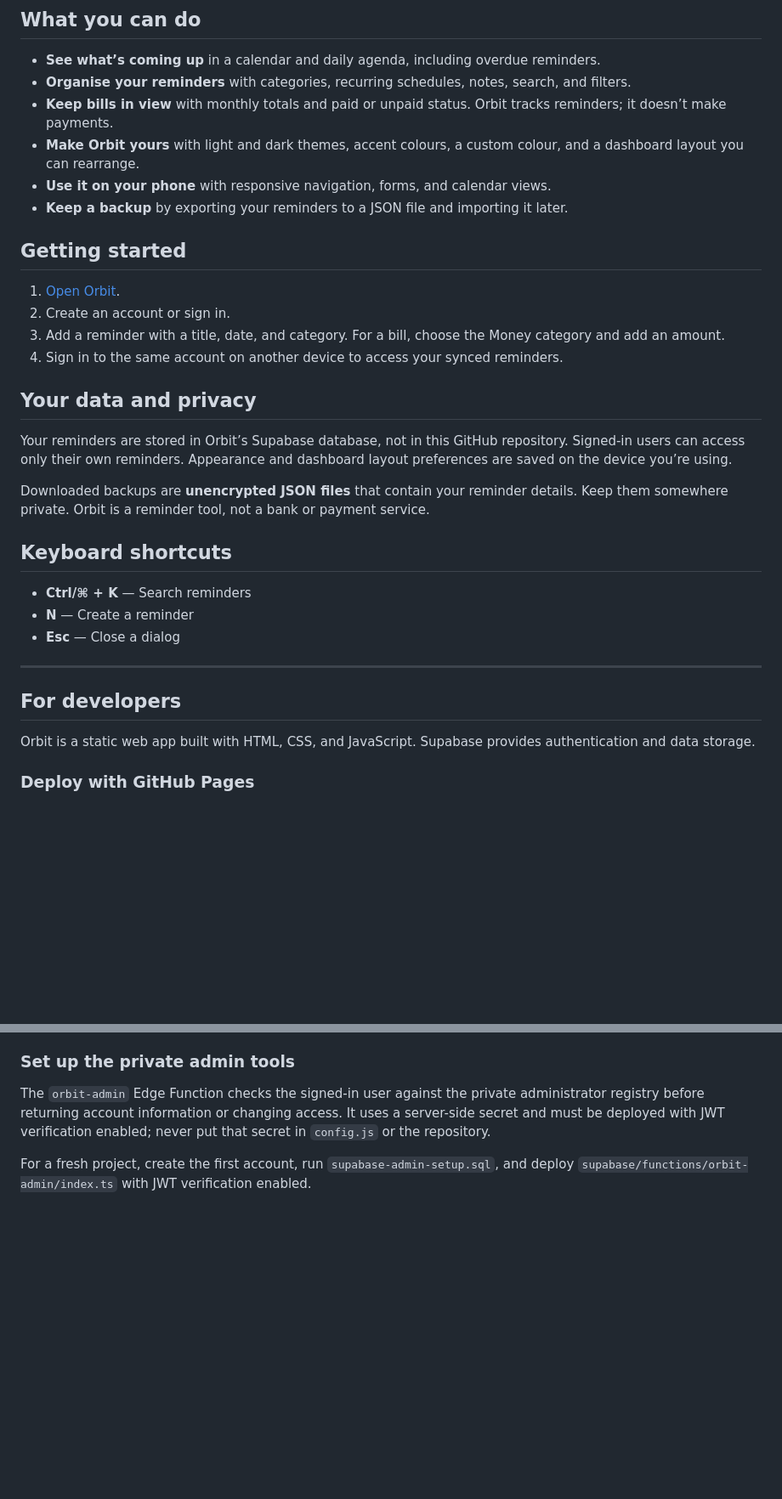
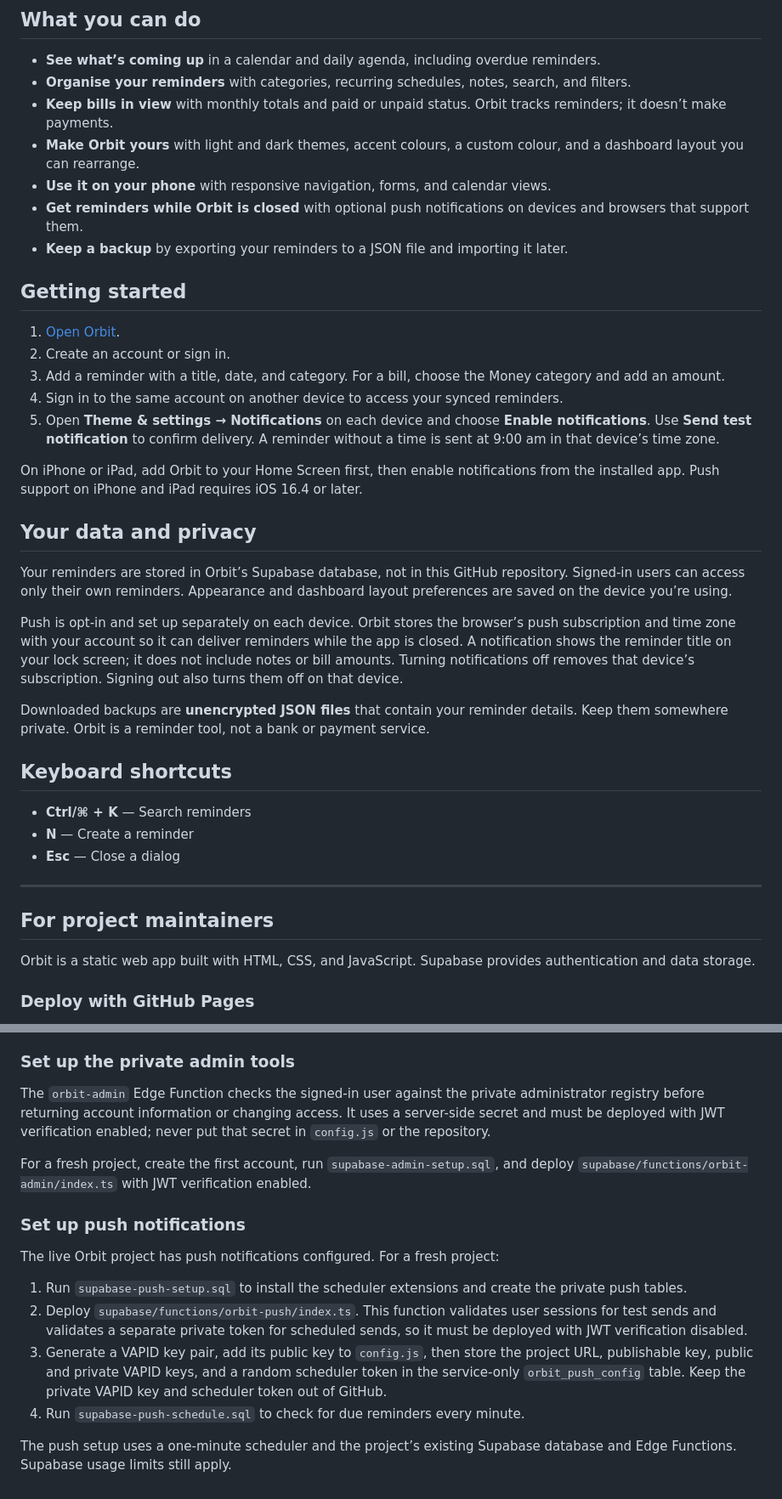
Before and after one commit to OhAziah/Orbit, a Markdown page: README.md, 2 parts joined by grey strips. Shown at 85% size. Rendered like a GitHub page; blank space fills up the shorter version.

Commit message:
Document opt-in push notifications

```diff
--- a/README.md
+++ b/README.md
@@ -13,6 +13,7 @@ Orbit is a personal dashboard for the little things you need to remember. Add a
 - **Keep bills in view** with monthly totals and paid or unpaid status. Orbit tracks reminders; it doesn’t make payments.
 - **Make Orbit yours** with light and dark themes, accent colours, a custom colour, and a dashboard layout you can rearrange.
 - **Use it on your phone** with responsive navigation, forms, and calendar views.
+- **Get reminders while Orbit is closed** with optional push notifications on devices and browsers that support them.
 - **Keep a backup** by exporting your reminders to a JSON file and importing it later.
 
 ## Getting started
@@ -21,10 +22,15 @@ Orbit is a personal dashboard for the little things you need to remember. Add a
 2. Create an account or sign in.
 3. Add a reminder with a title, date, and category. For a bill, choose the Money category and add an amount.
 4. Sign in to the same account on another device to access your synced reminders.
+5. Open **Theme & settings → Notifications** on each device and choose **Enable notifications**. Use **Send test notification** to confirm delivery. A reminder without a time is sent at 9:00 am in that device’s time zone.
+
+On iPhone or iPad, add Orbit to your Home Screen first, then enable notifications from the installed app. Push support on iPhone and iPad requires iOS 16.4 or later.
 
 ## Your data and privacy
 
 Your reminders are stored in Orbit’s Supabase database, not in this GitHub repository. Signed-in users can access only their own reminders. Appearance and dashboard layout preferences are saved on the device you’re using.
+
+Push is opt-in and set up separately on each device. Orbit stores the browser’s push subscription and time zone with your account so it can deliver reminders while the app is closed. A notification shows the reminder title on your lock screen; it does not include notes or bill amounts. Turning notifications off removes that device’s subscription. Signing out also turns them off on that device.
 
 Downloaded backups are **unencrypted JSON files** that contain your reminder details. Keep them somewhere private. Orbit is a reminder tool, not a bank or payment service.
 
@@ -36,7 +42,7 @@ Downloaded backups are **unencrypted JSON files** that contain your reminder det
 
 ---
 
-## For developers
+## For project maintainers
 
 Orbit is a static web app built with HTML, CSS, and JavaScript. Supabase provides authentication and data storage.
 
@@ -61,3 +67,14 @@ The site’s code is public when hosted from a public repository. Reminder conte
 The `orbit-admin` Edge Function checks the signed-in user against the private administrator registry before returning account information or changing access. It uses a server-side secret and must be deployed with JWT verification enabled; never put that secret in `config.js` or the repository.
 
 For a fresh project, create the first account, run `supabase-admin-setup.sql`, and deploy `supabase/functions/orbit-admin/index.ts` with JWT verification enabled.
+
+### Set up push notifications
+
+The live Orbit project has push notifications configured. For a fresh project:
+
+1. Run `supabase-push-setup.sql` to install the scheduler extensions and create the private push tables.
+2. Deploy `supabase/functions/orbit-push/index.ts`. This function validates user sessions for test sends and validates a separate private token for scheduled sends, so it must be deployed with JWT verification disabled.
+3. Generate a VAPID key pair, add its public key to `config.js`, then store the project URL, publishable key, public and private VAPID keys, and a random scheduler token in the service-only `orbit_push_config` table. Keep the private VAPID key and scheduler token out of GitHub.
+4. Run `supabase-push-schedule.sql` to check for due reminders every minute.
+
+The push setup uses a one-minute scheduler and the project’s existing Supabase database and Edge Functions. Supabase usage limits still apply.
```
